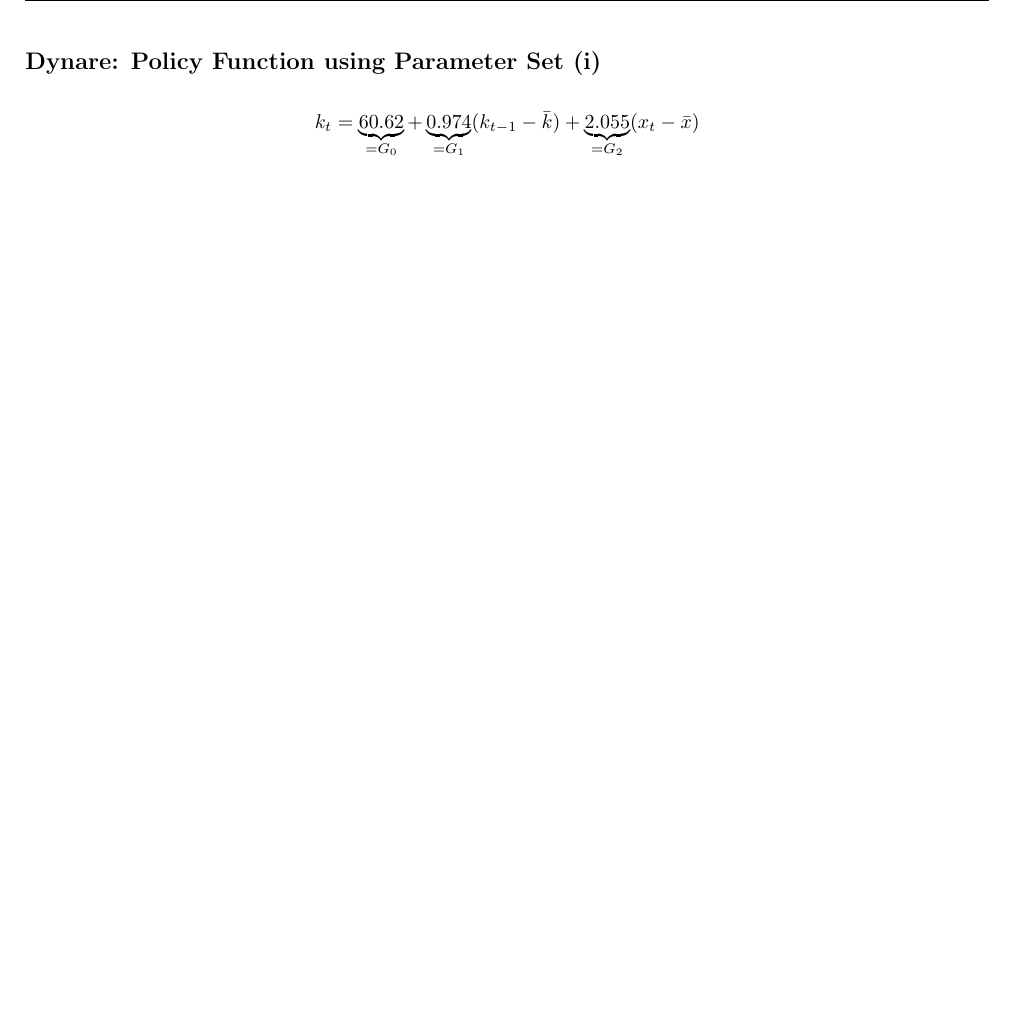
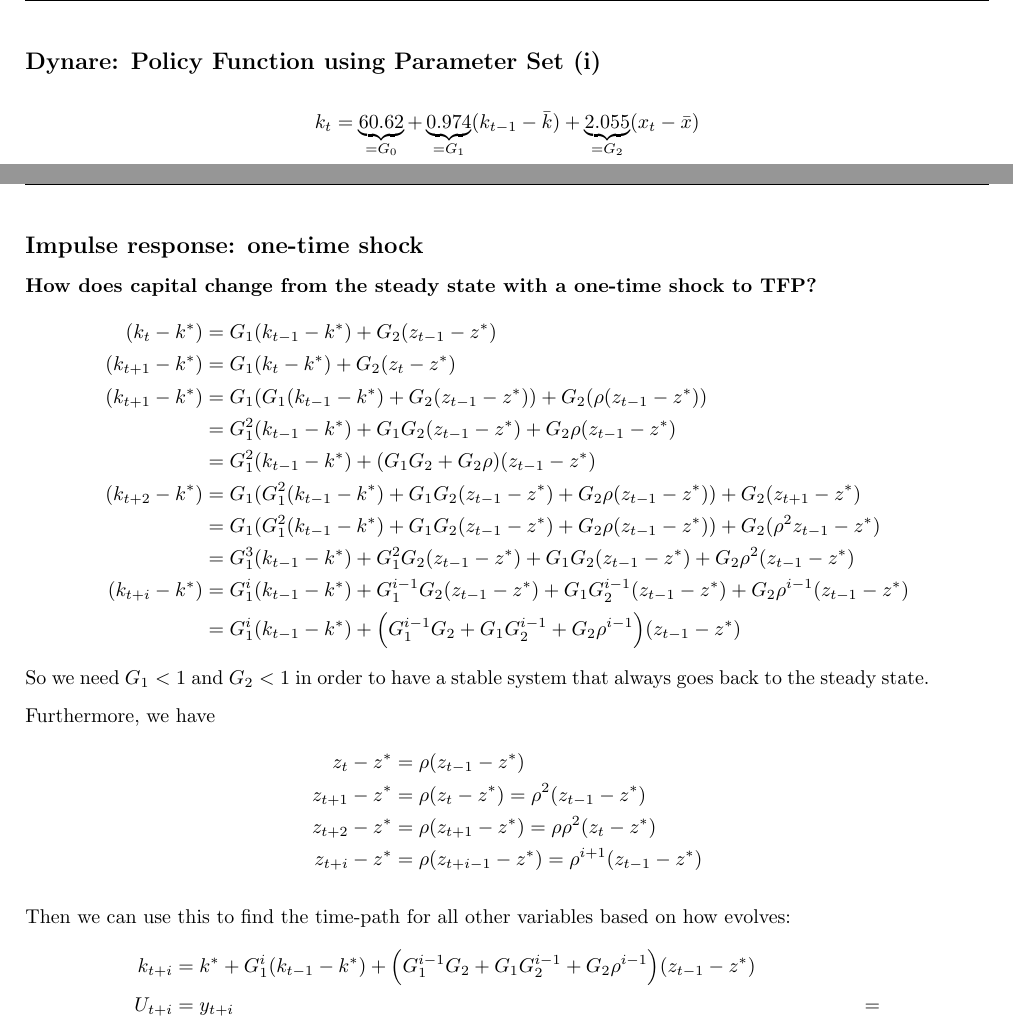
Before and after one commit to samuelhz96/dyn_macro_project_2, a LaTeX document (Project 2 Notes.tex): part of page 10 of 10 before the commit and two parts of pages 11 and 12 of 12 after it, the two joined at a grey line, cut so that both start at the same text, the shorter picture padded with empty space. Compiled offline with pdfLaTeX.

Commit message:
Add files via upload

```diff
--- a/Project 2 Notes.tex
+++ b/Project 2 Notes.tex
@@ -351,9 +381,37 @@ We use this in
 	k_t = \underbrace{60.62}_{=G_0} + \underbrace{0.974}_{=G_1} (k_{t-1}-\bar k) + \underbrace{2.055}_{=G_2} (x_t-\bar x)
 	\end{align*}
 
+\newpage
+\subsection{Impulse response: one-time shock}
+\textbf{How does capital change from the steady state with a one-time shock to TFP?}
+	\begin{align*}
+	(k_t-k^*)			&= G_1(k_{t-1}-k^*) + G_2(z_{t-1}-z^*) \\
+	(k_{t+1}-k^*)	&= G_1(k_{t}-k^*) + G_2(z_{t}-z^*) \\
+	(k_{t+1}-k^*)	&= G_1(G_1(k_{t-1}-k^*) + G_2(z_{t-1}-z^*))+G_2(\rho (z_{t-1}-z^*))  \\
+						&= G_1^2 (k_{t-1}-k^*) + G_1G_2 (z_{t-1}-z^*)+G_2 \rho (z_{t-1}-z^*) \\
+						&= G_1^2 (k_{t-1}-k^*) + (G_1 G_2 + G_2 \rho)(z_{t-1}-z^*) \\
+	(k_{t+2}-k^*)	&= G_1(G_1^2 (k_{t-1}-k^*) + G_1G_2 (z_{t-1}-z^*)+G_2 \rho (z_{t-1}-z^*)) + G_2(z_{t+1}-z^*)	\\
+						&= G_1(G_1^2 (k_{t-1}-k^*) + G_1G_2 (z_{t-1}-z^*)+G_2 \rho (z_{t-1}-z^*)) + G_2(\rho^2 z_{t-1}-z^*)	\\
+						&= G_1^3(k_{t-1}-k^*) + G_1^2 G_2 (z_{t-1}-z^*) + G_1 G_2 (z_{t-1}-z^*) + G_2 \rho^2 (z_{t-1}-z^*) \\
+	(k_{t+i}-k^*) 	&= G_1^{i}(k_{t-1}-k^*) + G_1^{i-1}G_2(z_{t-1}-z^*) + G_1 G_2^{i-1} (z_{t-1}-z^*) + G_2 \rho^{i-1}(z_{t-1}-z^*)	 \\
+						&= G_1^{i}(k_{t-1}-k^*) + \Big( G_1^{i-1}G_2+G_1 G_2^{i-1}+ G_2 \rho^{i-1} \Big)(z_{t-1}-z^*)
+	\end{align*}
+So we need $G_1 < 1$ and $G_2 < 1$ in order to have a stable system that always goes back to the steady state.
 
+Furthermore, we have
+	\begin{align*}
+	z_t-z^* 		&= \rho(z_{t-1}-z^*) \\
+	z_{t+1}-z^* 	&= \rho(z_{t}-z^*) = \rho^2 (z_{t-1}-z^*) \\
+	z_{t+2}-z^* 	&= \rho(z_{t+1}-z^*) = \rho \rho^2(z_{t}-z^*) \\
+	z_{t+i}-z^* 	&= \rho(z_{t+i-1}-z^*) = \rho^{i+1} (z_{t-1}-z^*)
+	\end{align*}
 
-
+Then we can use this to find the time-path for all other variables based on how evolves:
+	\begin{align*}
+	k_{t+i} 	&= k^* + G_1^{i}(k_{t-1}-k^*) + \Big( G_1^{i-1}G_2+G_1 G_2^{i-1}+ G_2 \rho^{i-1} \Big)(z_{t-1}-z^*) \\
+	U_{t+i} 	&=
+	y_{t+i} 	&=
+	\end{align*}
 
 
 
```
Also changed, not shown: Project 2 Notes.pdf, Project 2.pdf (added), Project 2 Notes.tex (30 more changed lines), 6 other files.
